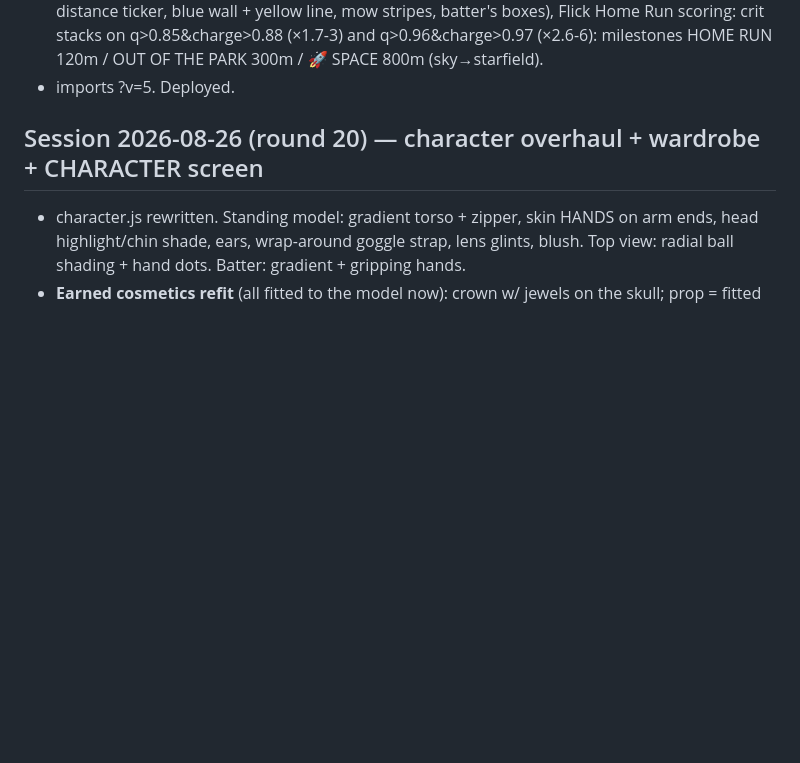
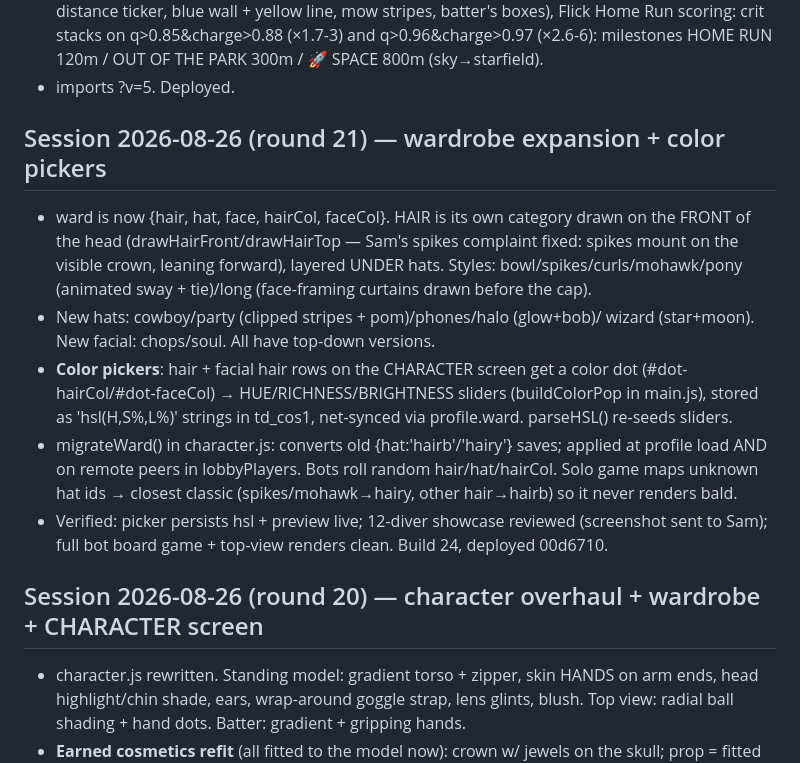
Before and after one commit to ChampionsWrath/tunnel-divers, a Markdown page: HANDOFF.md, the part around the change. Rendered like a GitHub page; blank space fills up the shorter version.

Commit message:
HANDOFF: round 21 — wardrobe expansion
Co-Authored-By: Claude Fable 5 <noreply@anthropic.com>

```diff
--- a/HANDOFF.md
+++ b/HANDOFF.md
@@ -21,6 +21,26 @@
   q>0.85&charge>0.88 (×1.7-3) and q>0.96&charge>0.97 (×2.6-6): milestones
   HOME RUN 120m / OUT OF THE PARK 300m / 🚀 SPACE 800m (sky→starfield).
 - imports ?v=5. Deployed.
+
+## Session 2026-08-26 (round 21) — wardrobe expansion + color pickers
+- ward is now {hair, hat, face, hairCol, faceCol}. HAIR is its own category
+  drawn on the FRONT of the head (drawHairFront/drawHairTop — Sam's spikes
+  complaint fixed: spikes mount on the visible crown, leaning forward),
+  layered UNDER hats. Styles: bowl/spikes/curls/mohawk/pony (animated
+  sway + tie)/long (face-framing curtains drawn before the cap).
+- New hats: cowboy/party (clipped stripes + pom)/phones/halo (glow+bob)/
+  wizard (star+moon). New facial: chops/soul. All have top-down versions.
+- **Color pickers**: hair + facial hair rows on the CHARACTER screen get a
+  color dot (#dot-hairCol/#dot-faceCol) → HUE/RICHNESS/BRIGHTNESS sliders
+  (buildColorPop in main.js), stored as 'hsl(H,S%,L%)' strings in td_cos1,
+  net-synced via profile.ward. parseHSL() re-seeds sliders.
+- migrateWard() in character.js: converts old {hat:'hairb'/'hairy'} saves;
+  applied at profile load AND on remote peers in lobbyPlayers. Bots roll
+  random hair/hat/hairCol. Solo game maps unknown hat ids → closest classic
+  (spikes/mohawk→hairy, other hair→hairb) so it never renders bald.
+- Verified: picker persists hsl + preview live; 12-diver showcase reviewed
+  (screenshot sent to Sam); full bot board game + top-view renders clean.
+  Build 24, deployed 00d6710.
 
 ## Session 2026-08-26 (round 20) — character overhaul + wardrobe + CHARACTER screen
 - character.js rewritten. Standing model: gradient torso + zipper, skin
```
